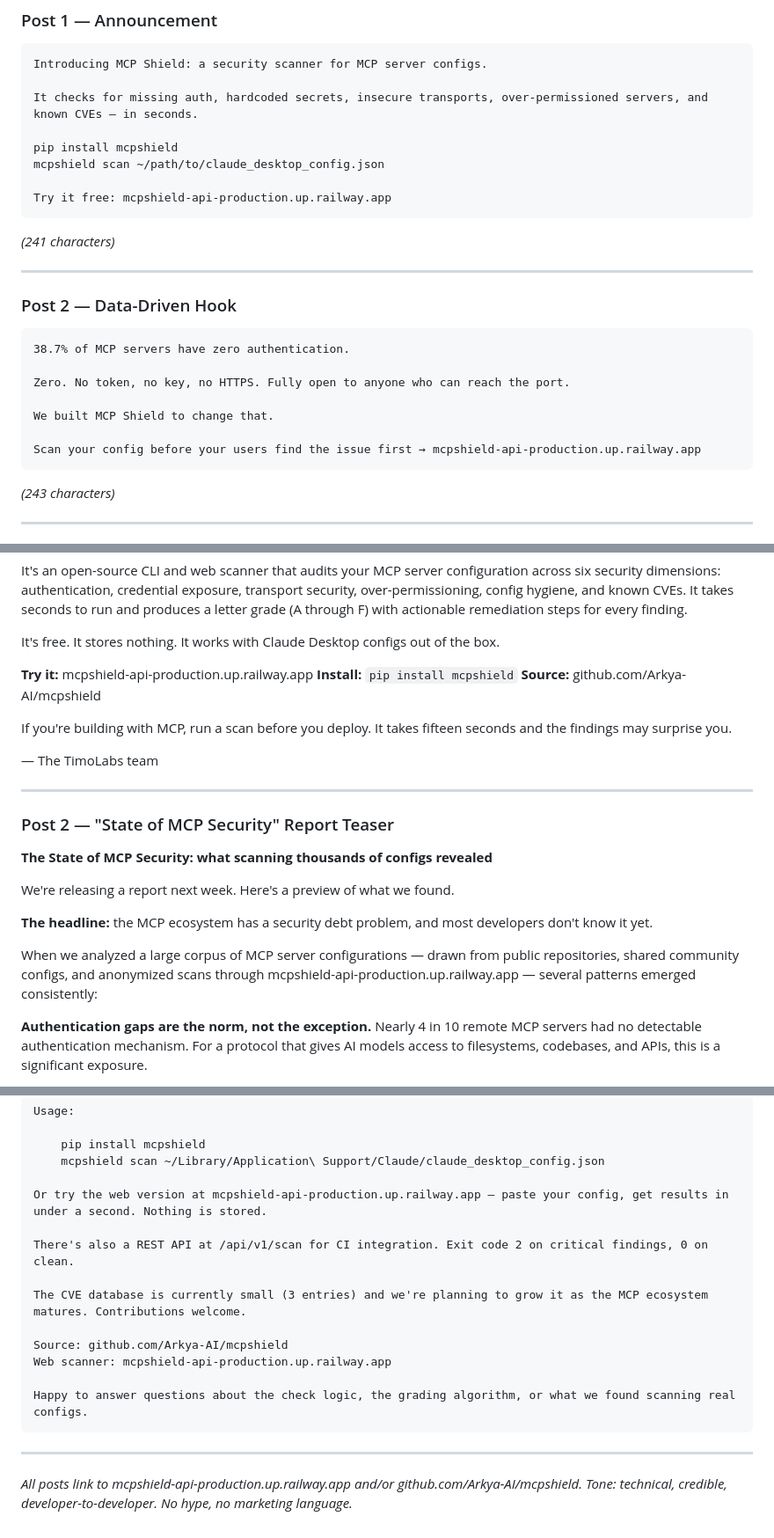
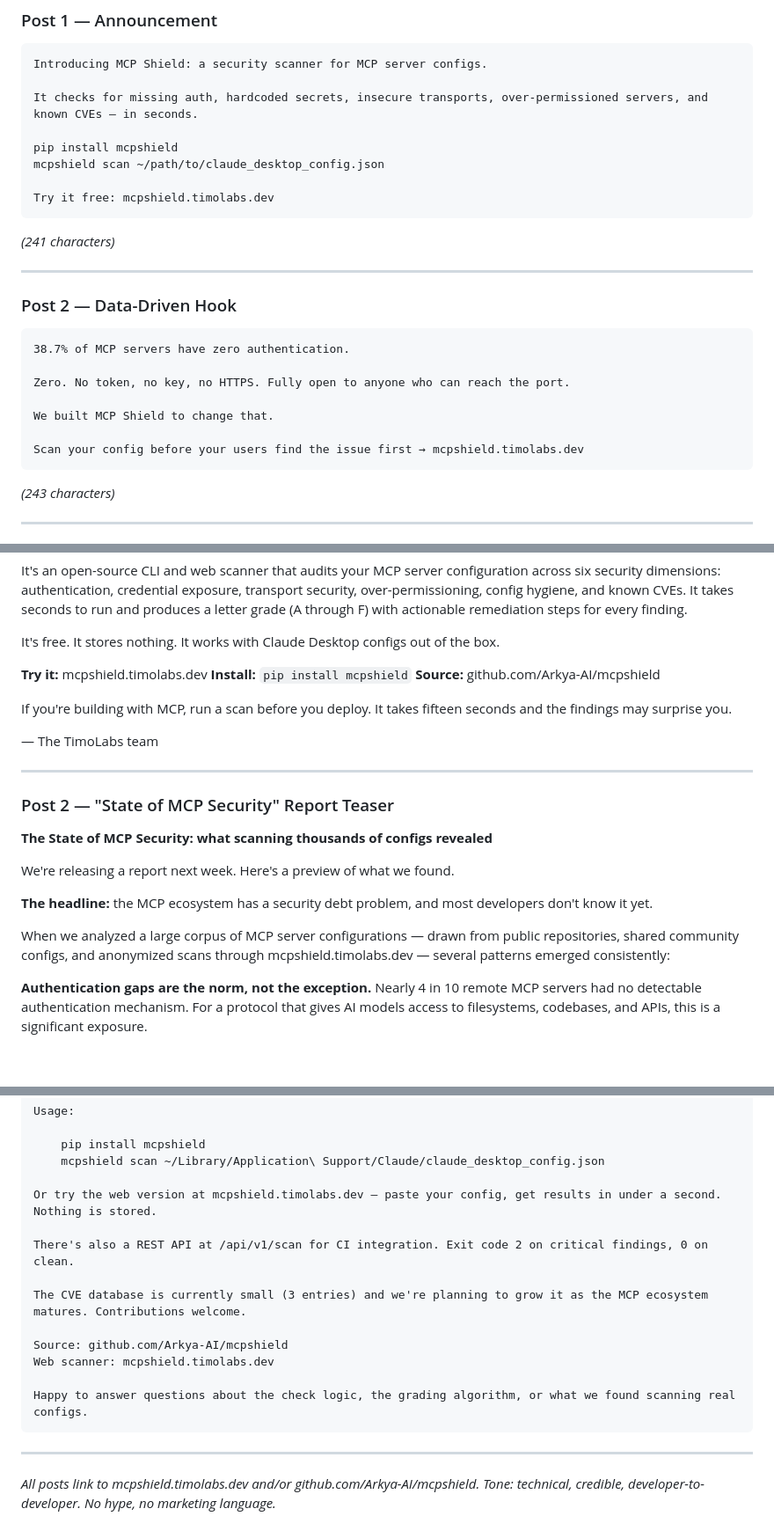
Before and after one commit to Arkya-AI/mcpshield, a Markdown page: docs/launch/social-media-drafts.md, 3 parts joined by grey strips. Shown at 88% size. Drawn GitHub-style; blank space fills up the shorter version.

````diff
--- a/docs/launch/social-media-drafts.md
+++ b/docs/launch/social-media-drafts.md
@@ -14,7 +14,7 @@ It checks for missing auth, hardcoded secrets, insecure transports, over-permiss
 pip install mcpshield
 mcpshield scan ~/path/to/claude_desktop_config.json
 
-Try it free: mcpshield-api-production.up.railway.app
+Try it free: mcpshield.timolabs.dev
 ```
 
 *(241 characters)*
@@ -30,7 +30,7 @@ Zero. No token, no key, no HTTPS. Fully open to anyone who can reach the port.
 
 We built MCP Shield to change that.
 
-Scan your config before your users find the issue first → mcpshield-api-production.up.railway.app
+Scan your config before your users find the issue first → mcpshield.timolabs.dev
 ```
 
 *(243 characters)*
@@ -78,7 +78,7 @@ It's an open-source CLI and web scanner that audits your MCP server configuratio
 
 It's free. It stores nothing. It works with Claude Desktop configs out of the box.
 
-**Try it:** mcpshield-api-production.up.railway.app
+**Try it:** mcpshield.timolabs.dev
 **Install:** `pip install mcpshield`
 **Source:** github.com/Arkya-AI/mcpshield
 
@@ -96,7 +96,7 @@ We're releasing a report next week. Here's a preview of what we found.
 
 **The headline:** the MCP ecosystem has a security debt problem, and most developers don't know it yet.
 
-When we analyzed a large corpus of MCP server configurations — drawn from public repositories, shared community configs, and anonymized scans through mcpshield-api-production.up.railway.app — several patterns emerged consistently:
+When we analyzed a large corpus of MCP server configurations — drawn from public repositories, shared community configs, and anonymized scans through mcpshield.timolabs.dev — several patterns emerged consistently:
 
 **Authentication gaps are the norm, not the exception.** Nearly 4 in 10 remote MCP servers had no detectable authentication mechanism. For a protocol that gives AI models access to filesystems, codebases, and APIs, this is a significant exposure.
 
@@ -155,19 +155,19 @@ Usage:
     pip install mcpshield
     mcpshield scan ~/Library/Application\ Support/Claude/claude_desktop_config.json
 
-Or try the web version at mcpshield-api-production.up.railway.app — paste your config, get results in under a second. Nothing is stored.
+Or try the web version at mcpshield.timolabs.dev — paste your config, get results in under a second. Nothing is stored.
 
 There's also a REST API at /api/v1/scan for CI integration. Exit code 2 on critical findings, 0 on clean.
 
 The CVE database is currently small (3 entries) and we're planning to grow it as the MCP ecosystem matures. Contributions welcome.
 
 Source: github.com/Arkya-AI/mcpshield
-Web scanner: mcpshield-api-production.up.railway.app
+Web scanner: mcpshield.timolabs.dev
 
 Happy to answer questions about the check logic, the grading algorithm, or what we found scanning real configs.
 ```
 
 ---
 
-*All posts link to mcpshield-api-production.up.railway.app and/or github.com/Arkya-AI/mcpshield.*
+*All posts link to mcpshield.timolabs.dev and/or github.com/Arkya-AI/mcpshield.*
 *Tone: technical, credible, developer-to-developer. No hype, no marketing language.*
````
Also changed, not shown: other parts of docs/launch/social-media-drafts.md (+1 -1 lines), README.md (+4 -4 lines), web/blog/state-of-mcp-security-march-2026.md (+1 -1 lines).
